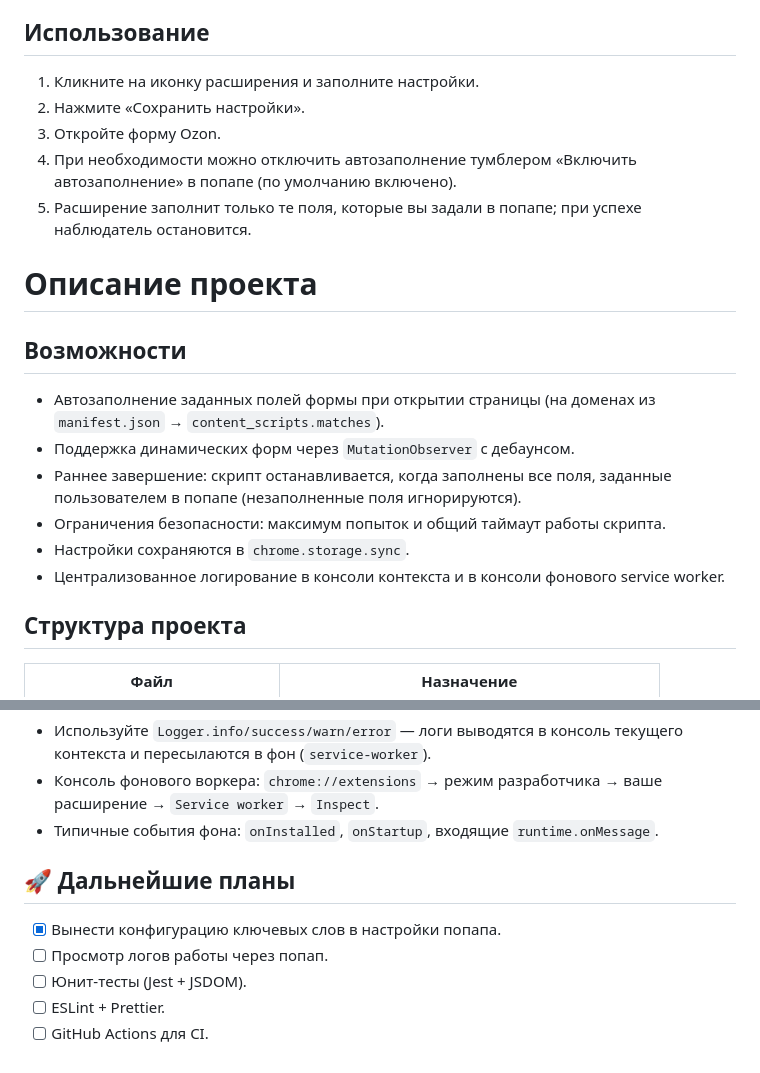
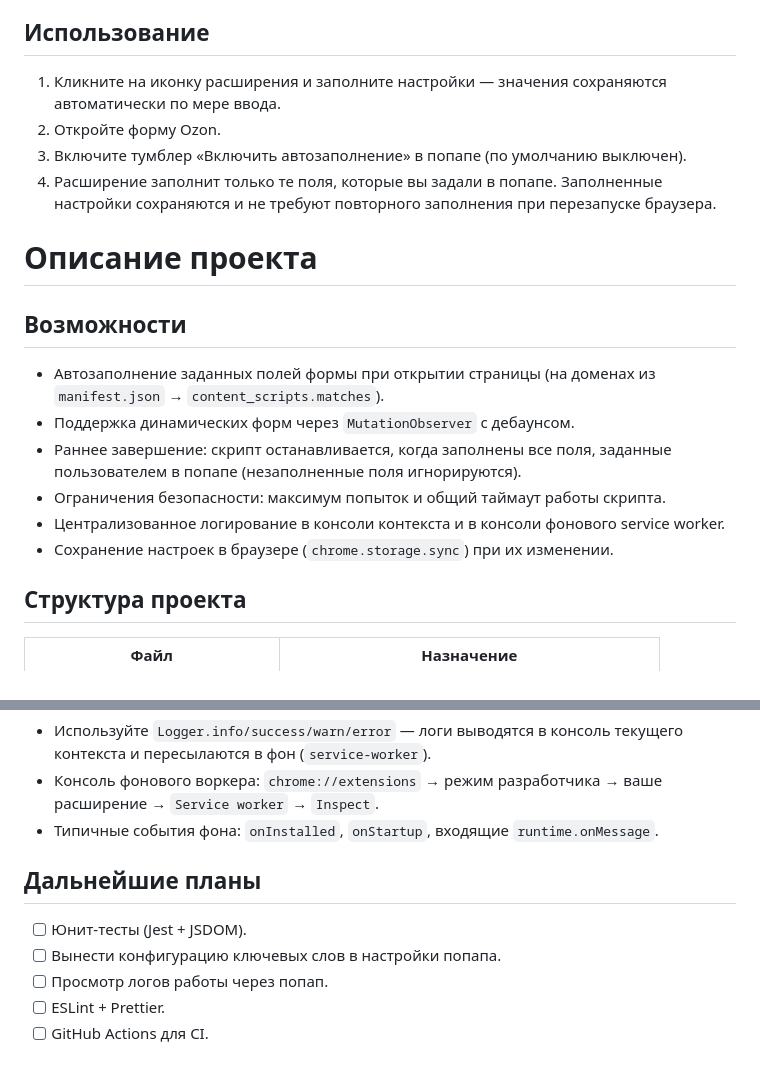
Before and after one commit to marmotabobak/form-filler, a Markdown page: README.md, 2 parts joined by grey strips. Drawn GitHub-style.

Commit message:
update REAMDE

```diff
--- a/README.md
+++ b/README.md
@@ -16,11 +16,11 @@
 5. Расширение появится в списке.
 
 ## Использование
-1. Кликните на иконку расширения и заполните настройки.
-2. Нажмите «Сохранить настройки».
-3. Откройте форму Ozon.
-4. При необходимости можно отключить автозаполнение тумблером «Включить автозаполнение» в попапе (по умолчанию включено).
-5. Расширение заполнит только те поля, которые вы задали в попапе; при успехе наблюдатель остановится.
+1. Кликните на иконку расширения и заполните настройки — значения сохраняются автоматически по мере ввода.
+2. Откройте форму Ozon.
+3. Включите тумблер «Включить автозаполнение» в попапе (по умолчанию выключен).
+4. Расширение заполнит только те поля, которые вы задали в попапе.
+Заполненные настройки сохраняются и не требуют повторного заполнения при перезапуске браузера.
 
 # Описание проекта
 
@@ -29,8 +29,8 @@
 - Поддержка динамических форм через `MutationObserver` с дебаунсом.
 - Раннее завершение: скрипт останавливается, когда заполнены все поля, заданные пользователем в попапе (незаполненные поля игнорируются).
 - Ограничения безопасности: максимум попыток и общий таймаут работы скрипта.
-- Настройки сохраняются в `chrome.storage.sync`.
 - Централизованное логирование в консоли контекста и в консоли фонового service worker.
+- Сохранение настроек в браузере (`chrome.storage.sync`) при их изменении.
 
 ## Структура проекта
 | Файл                               | Назначение                                   |
@@ -59,9 +59,9 @@
 - Консоль фонового воркера: `chrome://extensions` → режим разработчика → ваше расширение → `Service worker` → `Inspect`.
 - Типичные события фона: `onInstalled`, `onStartup`, входящие `runtime.onMessage`.
 
-## 🚀 Дальнейшие планы
-- [X] Вынести конфигурацию ключевых слов в настройки попапа.
+## Дальнейшие планы
+- [ ] Юнит‑тесты (Jest + JSDOM).
+- [ ] Вынести конфигурацию ключевых слов в настройки попапа.
 - [ ] Просмотр логов работы через попап.
-- [ ] Юнит‑тесты (Jest + JSDOM).
 - [ ] ESLint + Prettier.
 - [ ] GitHub Actions для CI.
```
